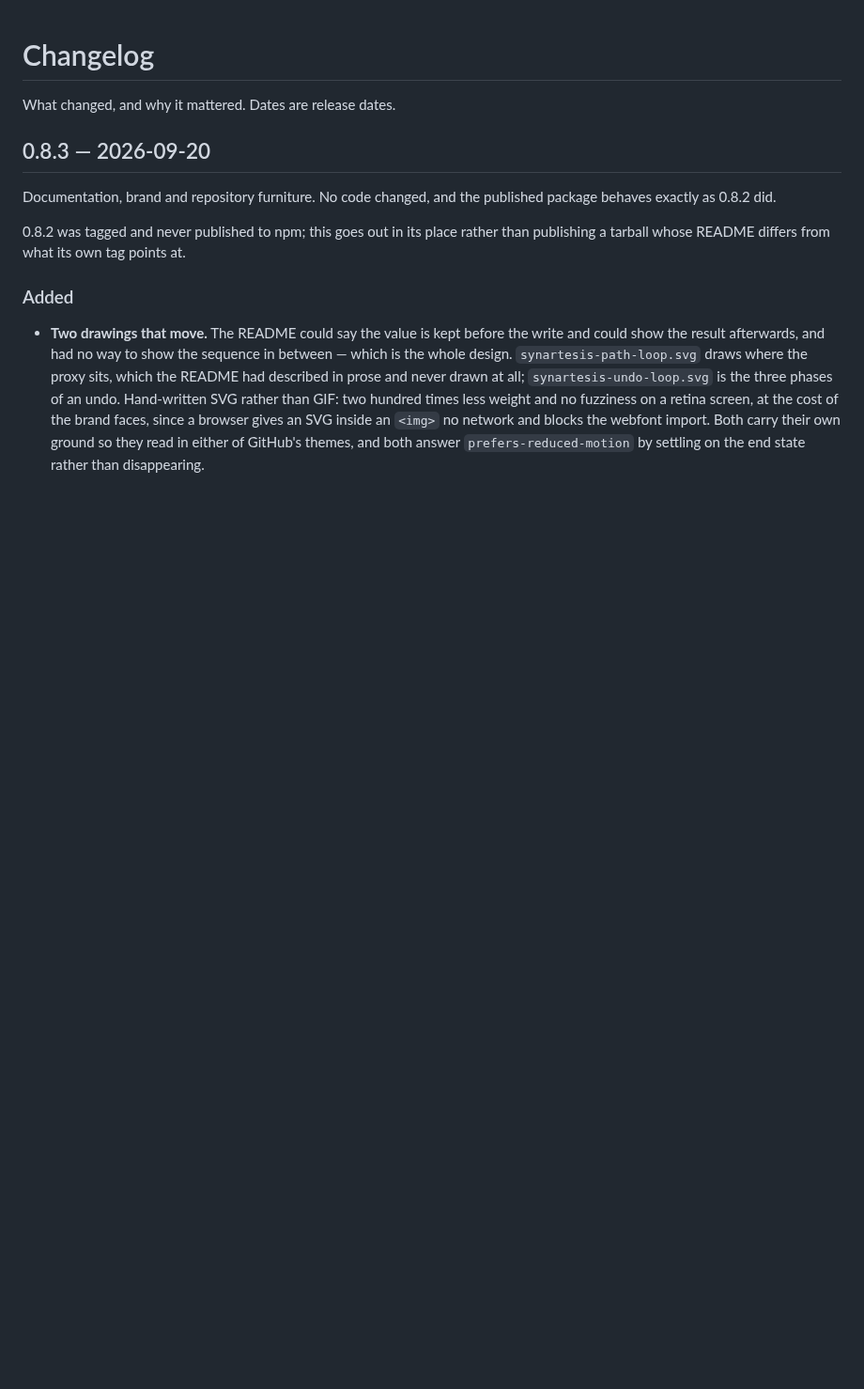
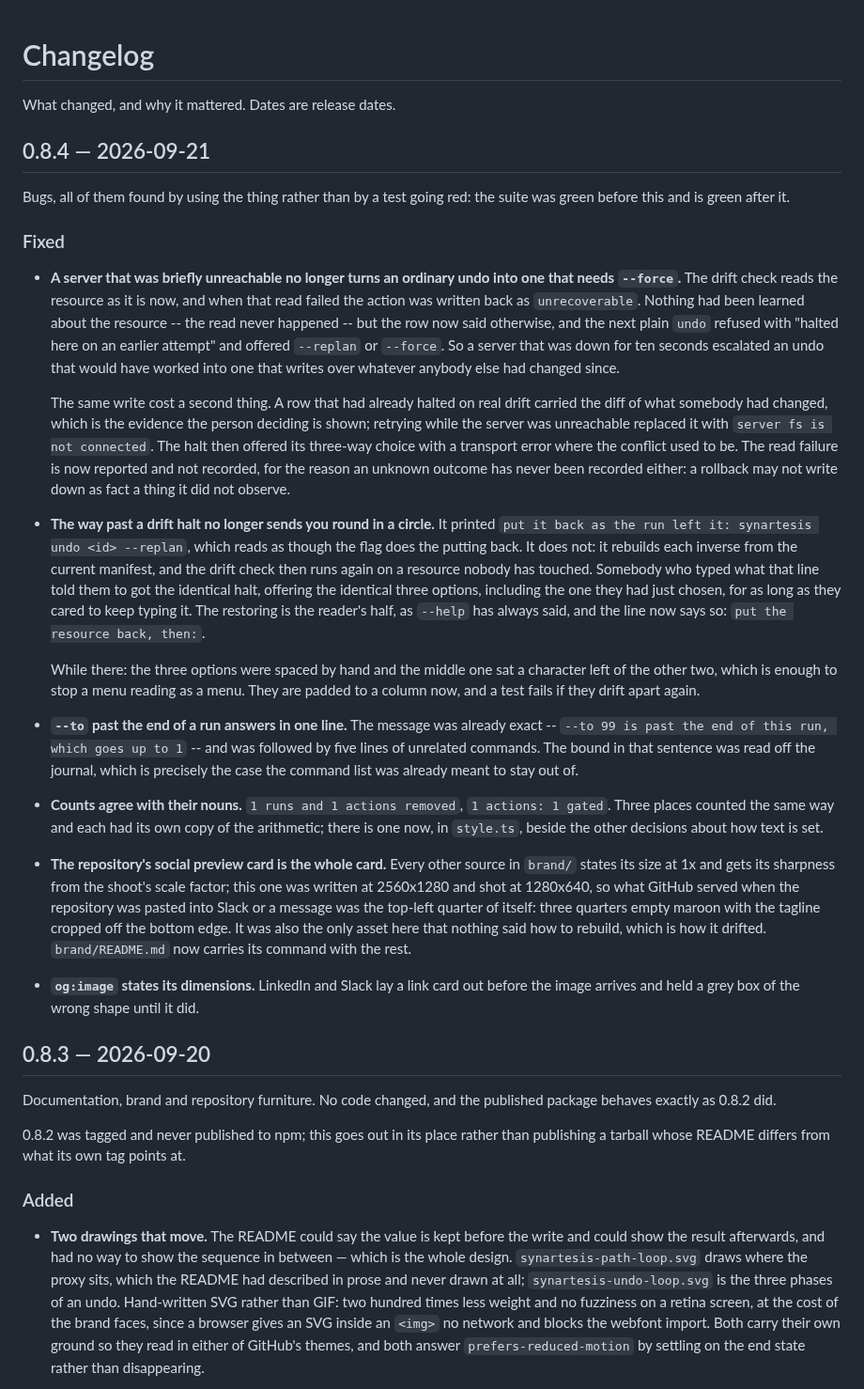
Before and after one commit to ArhaanDev24/Synartesis, a Markdown page: CHANGELOG.md, the part around the change. Shown at 94% size. GitHub-like rendering; blank space fills up the shorter version.

```diff
--- a/CHANGELOG.md
+++ b/CHANGELOG.md
@@ -1,6 +1,71 @@
 # Changelog
 
 What changed, and why it mattered. Dates are release dates.
+
+## 0.8.4 — 2026-09-21
+
+Bugs, all of them found by using the thing rather than by a test going red:
+the suite was green before this and is green after it.
+
+### Fixed
+
+- **A server that was briefly unreachable no longer turns an ordinary undo
+  into one that needs `--force`.** The drift check reads the resource as it is
+  now, and when that read failed the action was written back as
+  `unrecoverable`. Nothing had been learned about the resource -- the read
+  never happened -- but the row now said otherwise, and the next plain
+  `undo` refused with "halted here on an earlier attempt" and offered
+  `--replan` or `--force`. So a server that was down for ten seconds escalated
+  an undo that would have worked into one that writes over whatever anybody
+  else had changed since.
+
+  The same write cost a second thing. A row that had already halted on real
+  drift carried the diff of what somebody had changed, which is the evidence
+  the person deciding is shown; retrying while the server was unreachable
+  replaced it with `server fs is not connected`. The halt then offered its
+  three-way choice with a transport error where the conflict used to be. The
+  read failure is now reported and not recorded, for the reason an unknown
+  outcome has never been recorded either: a rollback may not write down as
+  fact a thing it did not observe.
+
+- **The way past a drift halt no longer sends you round in a circle.** It
+  printed `put it back as the run left it: synartesis undo <id> --replan`,
+  which reads as though the flag does the putting back. It does not: it
+  rebuilds each inverse from the current manifest, and the drift check then
+  runs again on a resource nobody has touched. Somebody who typed what that
+  line told them to got the identical halt, offering the identical three
+  options, including the one they had just chosen, for as long as they cared
+  to keep typing it. The restoring is the reader's half, as `--help` has
+  always said, and the line now says so: `put the resource back, then:`.
+
+  While there: the three options were spaced by hand and the middle one sat a
+  character left of the other two, which is enough to stop a menu reading as
+  a menu. They are padded to a column now, and a test fails if they drift
+  apart again.
+
+- **`--to` past the end of a run answers in one line.** The message was
+  already exact -- `--to 99 is past the end of this run, which goes up to 1`
+  -- and was followed by five lines of unrelated commands. The bound in that
+  sentence was read off the journal, which is precisely the case the
+  command list was already meant to stay out of.
+
+- **Counts agree with their nouns.** `1 runs and 1 actions removed`,
+  `1 actions: 1 gated`. Three places counted the same way and each had its own
+  copy of the arithmetic; there is one now, in `style.ts`, beside the other
+  decisions about how text is set.
+
+- **The repository's social preview card is the whole card.** Every other
+  source in `brand/` states its size at 1x and gets its sharpness from the
+  shoot's scale factor; this one was written at 2560x1280 and shot at
+  1280x640, so what GitHub served when the repository was pasted into Slack
+  or a message was the top-left quarter of itself: three quarters empty
+  maroon with the tagline cropped off the bottom edge. It was also the only
+  asset here that nothing said how to rebuild, which is how it drifted.
+  `brand/README.md` now carries its command with the rest.
+
+- **`og:image` states its dimensions.** LinkedIn and Slack lay a link card out
+  before the image arrives and held a grey box of the wrong shape until it
+  did.
 
 ## 0.8.3 — 2026-09-20
 
```
Also changed, not shown: brand/README.md (+14 -0 lines), brand/synartesis-social-github.png, 13 other files.
